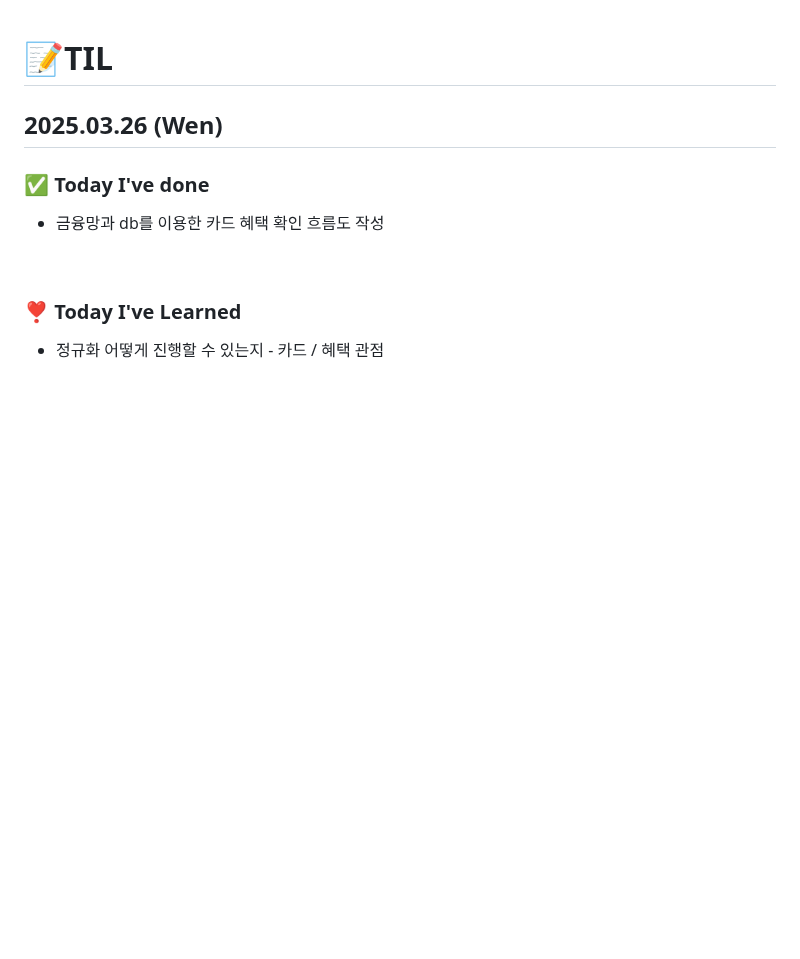
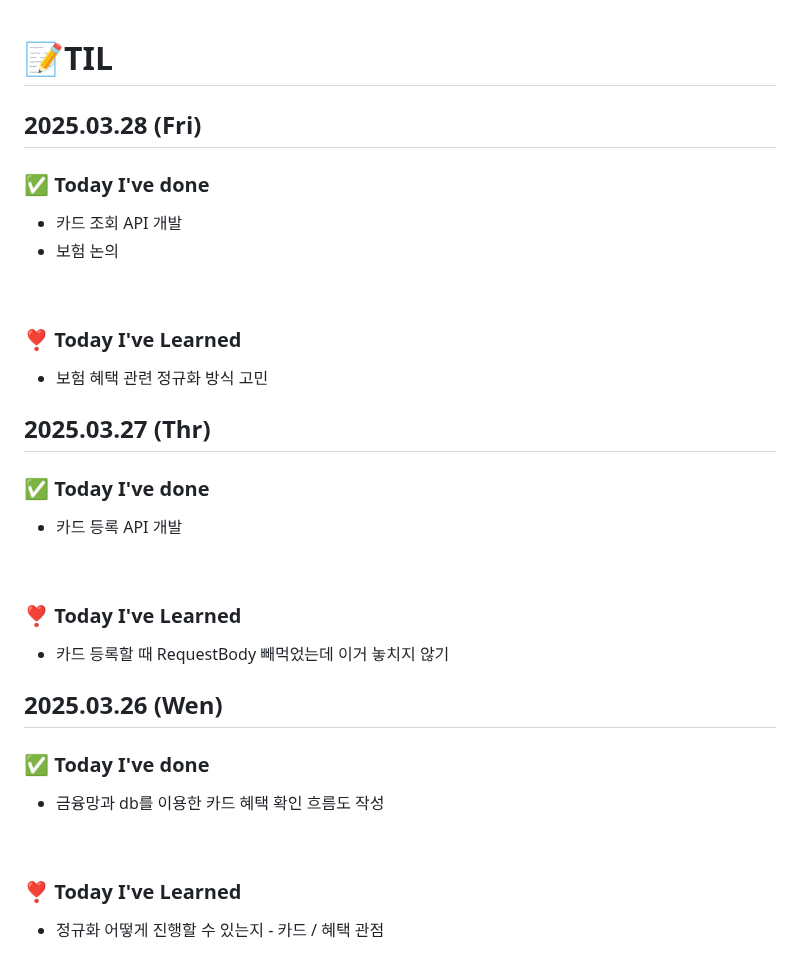
Before and after one commit to king0104/marimo, a Markdown page: TIL/윤수빈/윤수빈.md, the part around the change. GitHub-like rendering; blank space fills up the shorter version.

```diff
--- a/TIL/윤수빈/윤수빈.md
+++ b/TIL/윤수빈/윤수빈.md
@@ -1,4 +1,30 @@
 # 📝TIL
+
+## 2025.03.28 (Fri)
+
+### ✅ Today I've done
+
+- 카드 조회 API 개발
+- 보험 논의
+
+<br>
+
+### ❣️ Today I've Learned
+
+- 보험 혜택 관련 정규화 방식 고민
+
+## 2025.03.27 (Thr)
+
+### ✅ Today I've done
+
+- 카드 등록 API 개발
+
+<br>
+
+### ❣️ Today I've Learned
+
+- 카드 등록할 때 RequestBody 빼먹었는데 이거 놓치지 않기
+
 
 ## 2025.03.26 (Wen)
 
```
